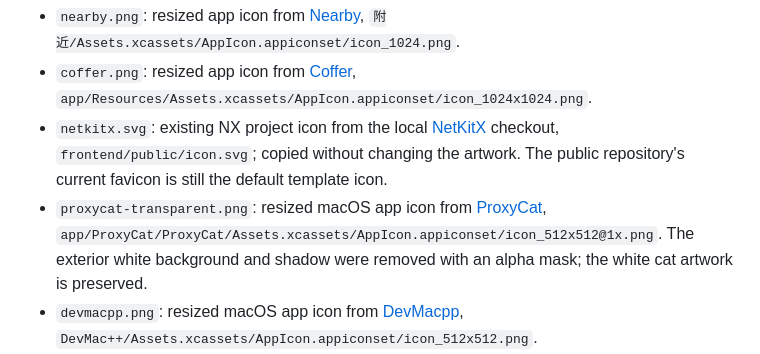
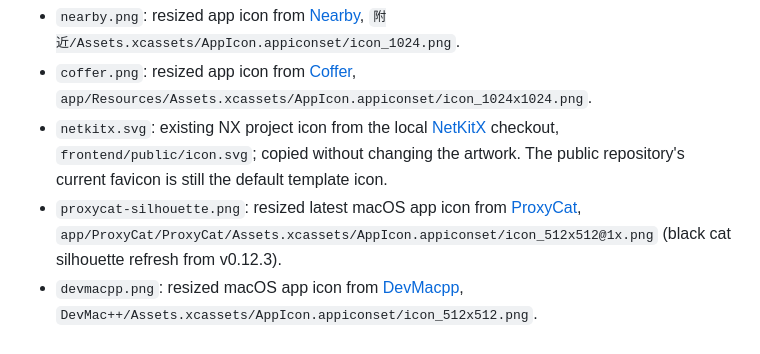
Before and after one commit to Cass-ette/Cass-ette, a Markdown page: assets/projects/README.md, the part around the change. Drawn GitHub-style.

Commit message:
Update ProxyCat profile icon to latest silhouette

```diff
--- a/assets/projects/README.md
+++ b/assets/projects/README.md
@@ -3,7 +3,7 @@
 - `nearby.png`: resized app icon from [Nearby](https://github.com/Cass-ette/nearby), `附近/Assets.xcassets/AppIcon.appiconset/icon_1024.png`.
 - `coffer.png`: resized app icon from [Coffer](https://github.com/Cass-ette/coffer), `app/Resources/Assets.xcassets/AppIcon.appiconset/icon_1024x1024.png`.
 - `netkitx.svg`: existing NX project icon from the local [NetKitX](https://github.com/Cass-ette/NetKitX) checkout, `frontend/public/icon.svg`; copied without changing the artwork. The public repository's current favicon is still the default template icon.
-- `proxycat-transparent.png`: resized macOS app icon from [ProxyCat](https://github.com/Cass-ette/ProxyCat), `app/ProxyCat/ProxyCat/Assets.xcassets/AppIcon.appiconset/icon_512x512@1x.png`. The exterior white background and shadow were removed with an alpha mask; the white cat artwork is preserved.
+- `proxycat-silhouette.png`: resized latest macOS app icon from [ProxyCat](https://github.com/Cass-ette/ProxyCat), `app/ProxyCat/ProxyCat/Assets.xcassets/AppIcon.appiconset/icon_512x512@1x.png` (black cat silhouette refresh from v0.12.3).
 - `devmacpp.png`: resized macOS app icon from [DevMacpp](https://github.com/Cass-ette/DevMacpp), `DevMac++/Assets.xcassets/AppIcon.appiconset/icon_512x512.png`.
 - `matchcut-faker-chovy.jpg`: resized, JPEG-compressed actual video frame from Matchcut's local `output/demo-lol-blackgold.png`. The League of Legends artwork belongs to Riot Games; match statistics are from Oracle’s Elixir. The frame compares Faker and Chovy. See [Matchcut](https://github.com/Cass-ette/matchcut) for source and asset details.
 
```
Also changed, not shown: README.md (+1 -1 lines), README.zh.md (+1 -1 lines), assets/projects/proxycat-silhouette.png (added), assets/projects/proxycat-transparent.png (deleted).
